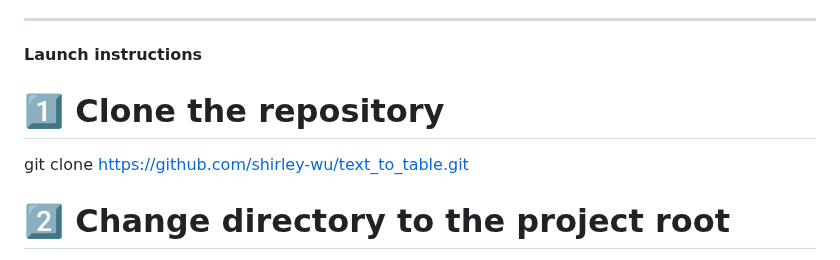
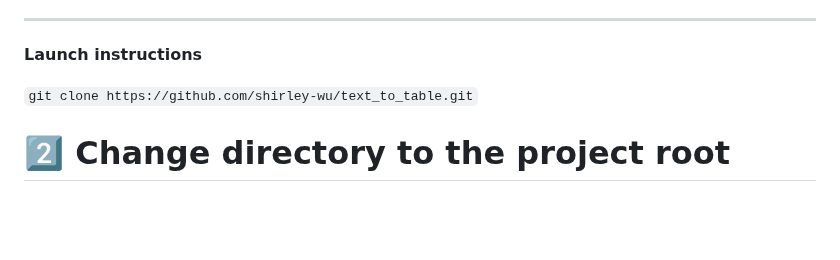
Before and after one commit to Pylyr/LLMProj, a Markdown page: README.md, the part around the change. Drawn GitHub-style; blank space fills up the shorter version.

```diff
--- a/README.md
+++ b/README.md
@@ -40,8 +40,8 @@ Uses external data sources to supplement missing values.
 
 **Launch instructions**
 
-# 1️⃣ Clone the repository
-git clone https://github.com/shirley-wu/text_to_table.git
+`git clone https://github.com/shirley-wu/text_to_table.git`
+
 
 # 2️⃣ Change directory to the project root
 cd /content/
```
